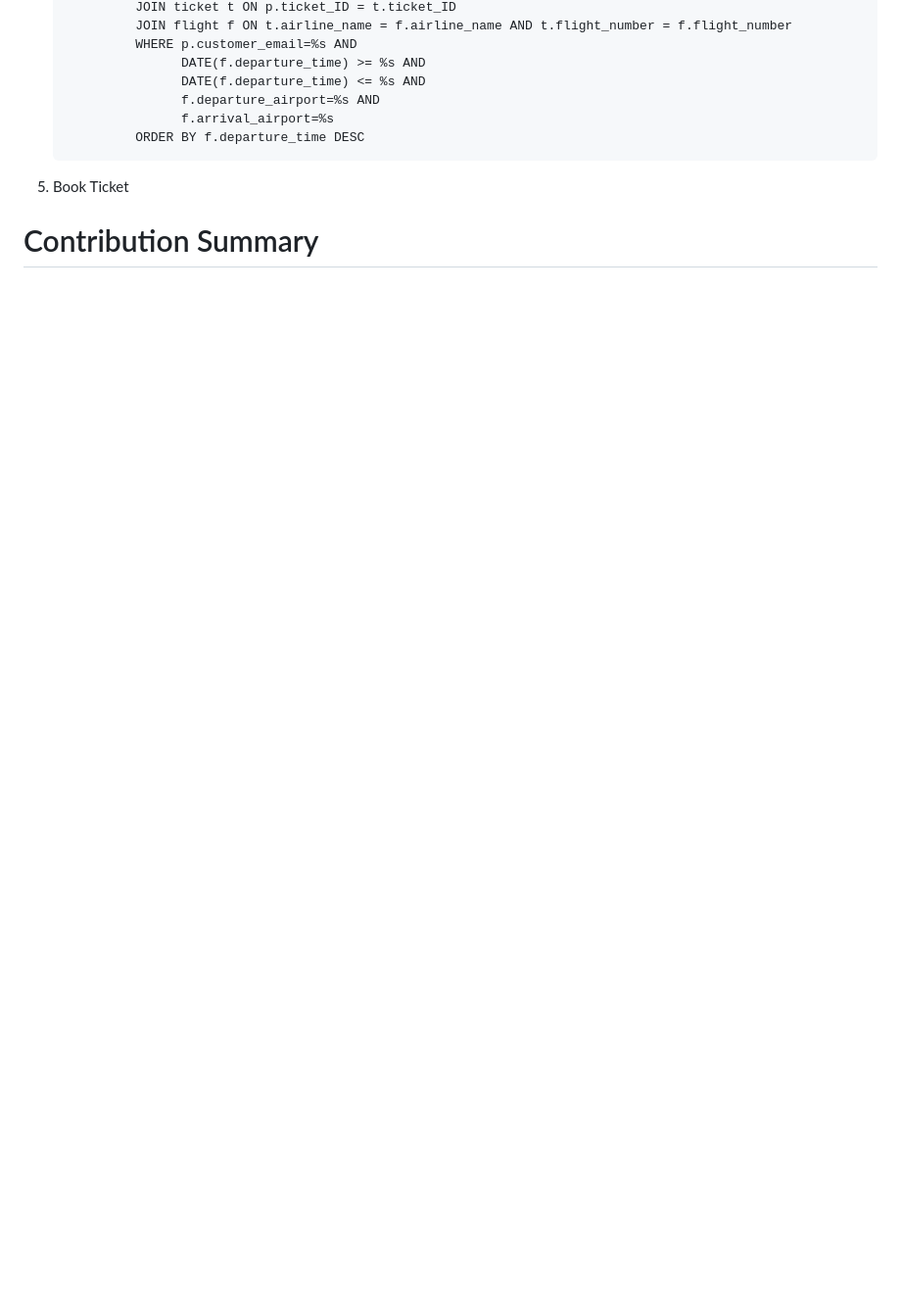
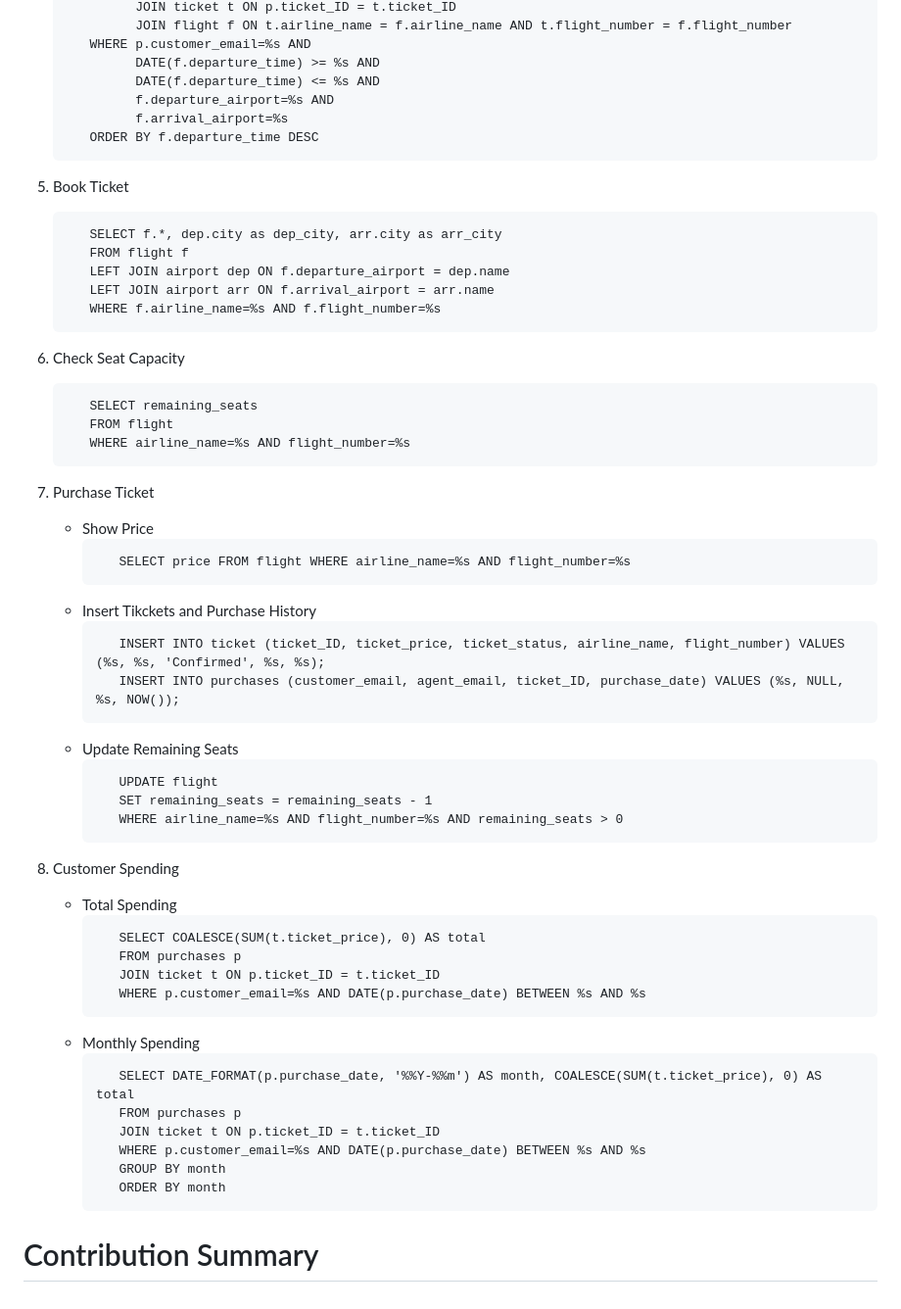
Before and after one commit to LAURAlele7/airBookingSystem, a Markdown page: README.md, the part around the change printed below. Shown: that part at 98% size. Drawn GitHub-style; blank space fills up the shorter version.

Commit message:
complete customer sql

````diff
--- a/README.md
+++ b/README.md
@@ -143,11 +159,60 @@ This section provides a detailed overview of the project's file structure and th
             JOIN ticket t ON p.ticket_ID = t.ticket_ID
             JOIN flight f ON t.airline_name = f.airline_name AND t.flight_number = f.flight_number
-            WHERE p.customer_email=%s AND
-                  DATE(f.departure_time) >= %s AND
-                  DATE(f.departure_time) <= %s AND
-                  f.departure_airport=%s AND
-                  f.arrival_airport=%s
-            ORDER BY f.departure_time DESC
+      WHERE p.customer_email=%s AND
+            DATE(f.departure_time) >= %s AND
+            DATE(f.departure_time) <= %s AND
+            f.departure_airport=%s AND
+            f.arrival_airport=%s
+      ORDER BY f.departure_time DESC
    ```
 5. Book Ticket
+   ```
+      SELECT f.*, dep.city as dep_city, arr.city as arr_city
+      FROM flight f
+      LEFT JOIN airport dep ON f.departure_airport = dep.name
+      LEFT JOIN airport arr ON f.arrival_airport = arr.name
+      WHERE f.airline_name=%s AND f.flight_number=%s
+   ```
+6. Check Seat Capacity
+   ```
+      SELECT remaining_seats
+      FROM flight
+      WHERE airline_name=%s AND flight_number=%s
+   ```
+7. Purchase Ticket
+   - Show Price
+     ```
+        SELECT price FROM flight WHERE airline_name=%s AND flight_number=%s
+     ```
+   - Insert Tikckets and Purchase History
+     ```
+        INSERT INTO ticket (ticket_ID, ticket_price, ticket_status, airline_name, flight_number) VALUES (%s, %s, 'Confirmed', %s, %s);
+        INSERT INTO purchases (customer_email, agent_email, ticket_ID, purchase_date) VALUES (%s, NULL, %s, NOW());
+     ```
+   - Update Remaining Seats
+     ```
+        UPDATE flight
+        SET remaining_seats = remaining_seats - 1
+        WHERE airline_name=%s AND flight_number=%s AND remaining_seats > 0
+     ```
+8. Customer Spending
+   - Total Spending
+     ```
+        SELECT COALESCE(SUM(t.ticket_price), 0) AS total
+        FROM purchases p
+        JOIN ticket t ON p.ticket_ID = t.ticket_ID
+        WHERE p.customer_email=%s AND DATE(p.purchase_date) BETWEEN %s AND %s
+     ```
+   - Monthly Spending
+     ```
+        SELECT DATE_FORMAT(p.purchase_date, '%%Y-%%m') AS month, COALESCE(SUM(t.ticket_price), 0) AS total
+        FROM purchases p
+        JOIN ticket t ON p.ticket_ID = t.ticket_ID
+        WHERE p.customer_email=%s AND DATE(p.purchase_date) BETWEEN %s AND %s
+        GROUP BY month
+        ORDER BY month
+     ```
+
+
+
 # Contribution Summary
````
Also changed, not shown: other parts of README.md (+46 -30 lines).
